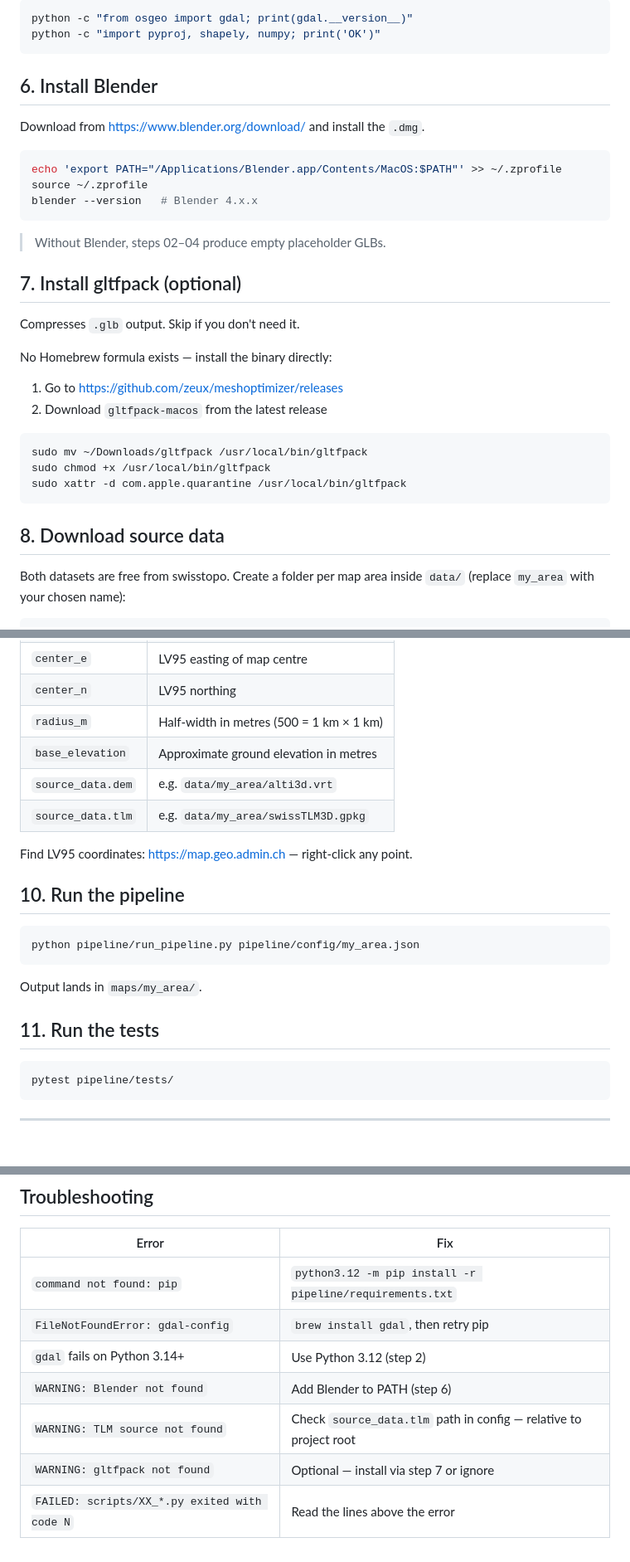
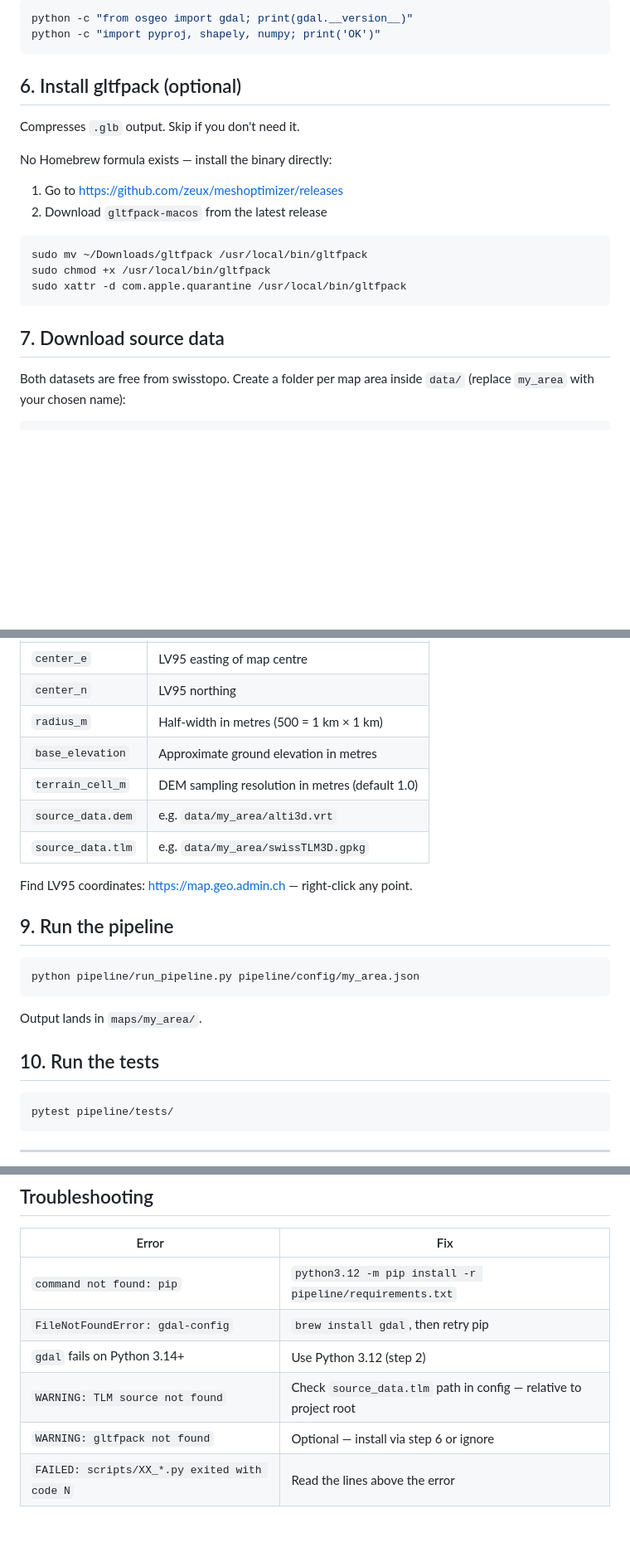
Before and after one commit to dotm-dev/brelly, a Markdown page: pipeline/SETUP_MACOS.md, 3 parts joined by grey strips. Shown at 83% size. Drawn GitHub-style; blank space fills up the shorter version.

Commit message:
docs: SETUP_MACOS — remove Blender step, renumber, add terrain_cell_m

````diff
--- a/pipeline/SETUP_MACOS.md
+++ b/pipeline/SETUP_MACOS.md
@@ -73,19 +73,7 @@ python -c "from osgeo import gdal; print(gdal.__version__)"
 python -c "import pyproj, shapely, numpy; print('OK')"
 ```
 
-## 6. Install Blender
-
-Download from https://www.blender.org/download/ and install the `.dmg`.
-
-```bash
-echo 'export PATH="/Applications/Blender.app/Contents/MacOS:$PATH"' >> ~/.zprofile
-source ~/.zprofile
-blender --version   # Blender 4.x.x
-```
-
-> Without Blender, steps 02–04 produce empty placeholder GLBs.
-
-## 7. Install gltfpack (optional)
+## 6. Install gltfpack (optional)
 
 Compresses `.glb` output. Skip if you don't need it.
 
@@ -100,7 +88,7 @@ sudo chmod +x /usr/local/bin/gltfpack
 sudo xattr -d com.apple.quarantine /usr/local/bin/gltfpack
 ```
 
-## 8. Download source data
+## 7. Download source data
 
 Both datasets are free from swisstopo. Create a folder per map area inside `data/` (replace `my_area` with your chosen name):
 
@@ -143,12 +131,13 @@ Edit at minimum:
 | `center_n` | LV95 northing |
 | `radius_m` | Half-width in metres (500 = 1 km × 1 km) |
 | `base_elevation` | Approximate ground elevation in metres |
+| `terrain_cell_m` | DEM sampling resolution in metres (default 1.0) |
 | `source_data.dem` | e.g. `data/my_area/alti3d.vrt` |
 | `source_data.tlm` | e.g. `data/my_area/swissTLM3D.gpkg` |
 
 Find LV95 coordinates: https://map.geo.admin.ch — right-click any point.
 
-## 10. Run the pipeline
+## 9. Run the pipeline
 
 ```bash
 python pipeline/run_pipeline.py pipeline/config/my_area.json
@@ -156,7 +145,7 @@ python pipeline/run_pipeline.py pipeline/config/my_area.json
 
 Output lands in `maps/my_area/`.
 
-## 11. Run the tests
+## 10. Run the tests
 
 ```bash
 pytest pipeline/tests/
@@ -171,7 +160,6 @@ pytest pipeline/tests/
 | `command not found: pip` | `python3.12 -m pip install -r pipeline/requirements.txt` |
 | `FileNotFoundError: gdal-config` | `brew install gdal`, then retry pip |
 | `gdal` fails on Python 3.14+ | Use Python 3.12 (step 2) |
-| `WARNING: Blender not found` | Add Blender to PATH (step 6) |
 | `WARNING: TLM source not found` | Check `source_data.tlm` path in config — relative to project root |
-| `WARNING: gltfpack not found` | Optional — install via step 7 or ignore |
+| `WARNING: gltfpack not found` | Optional — install via step 6 or ignore |
 | `FAILED: scripts/XX_*.py exited with code N` | Read the lines above the error |
````
Also changed, not shown: other parts of pipeline/SETUP_MACOS.md (+1 -1 lines).
